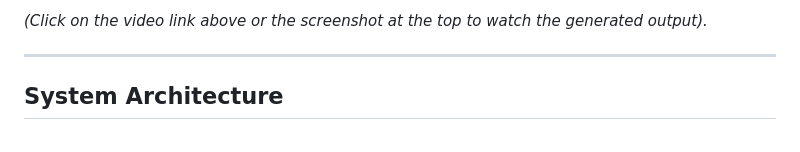
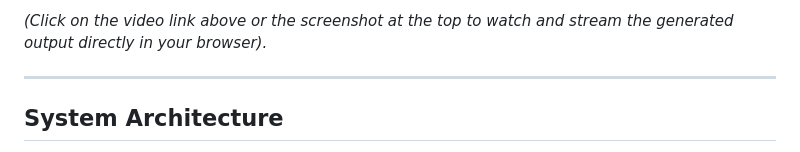
Before and after one commit to jggomez/vibe-video-gemini-omni, a Markdown page: README.md, the part around one of its changes. GitHub-like rendering.

Commit message:
docs: use raw.githubusercontent.com for streaming video directly in browser

```diff
--- a/README.md
+++ b/README.md
@@ -16,5 +16,5 @@ Below is a cinematic video example generated dynamically by the 4-agent pipeline
 
-*(Click on the video link above or the screenshot at the top to watch the generated output).*
+*(Click on the video link above or the screenshot at the top to watch and stream the generated output directly in your browser).*
 
 ---
 
```
Also changed, not shown: other parts of README.md (+2 -2 lines).
